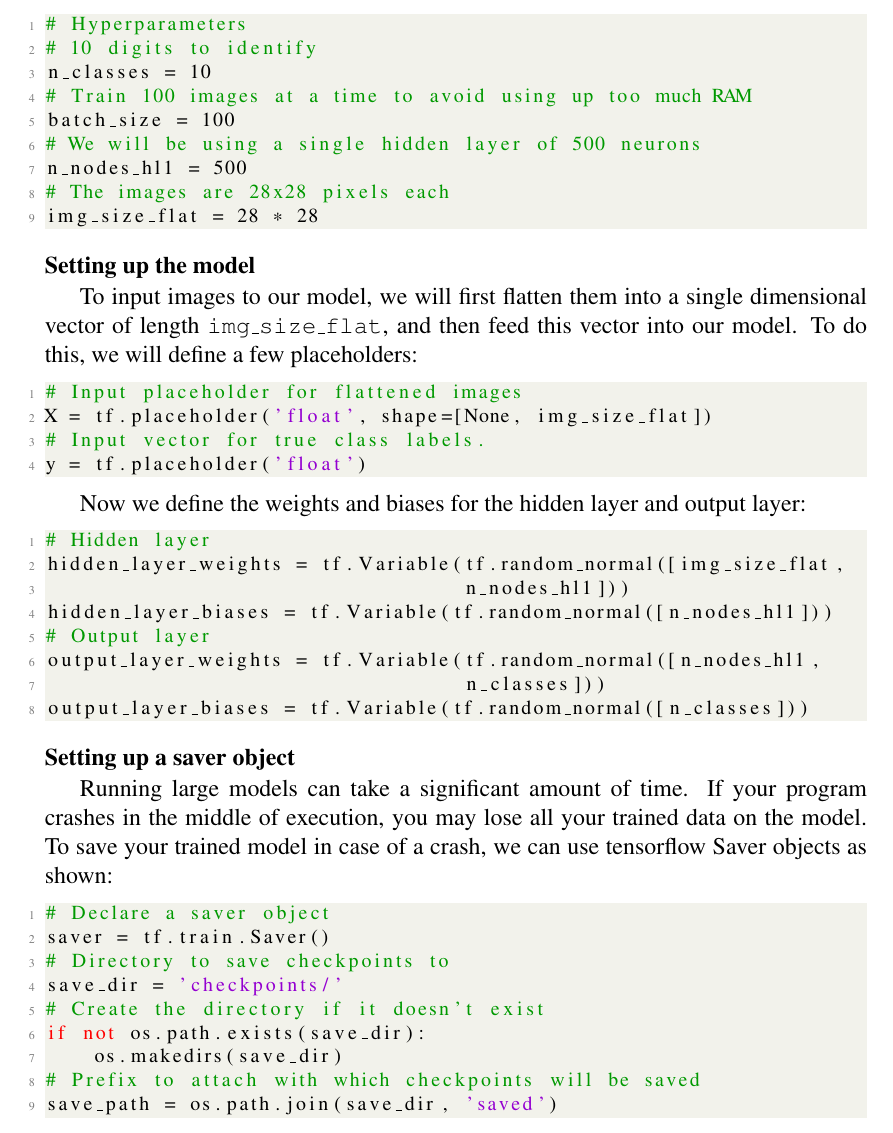
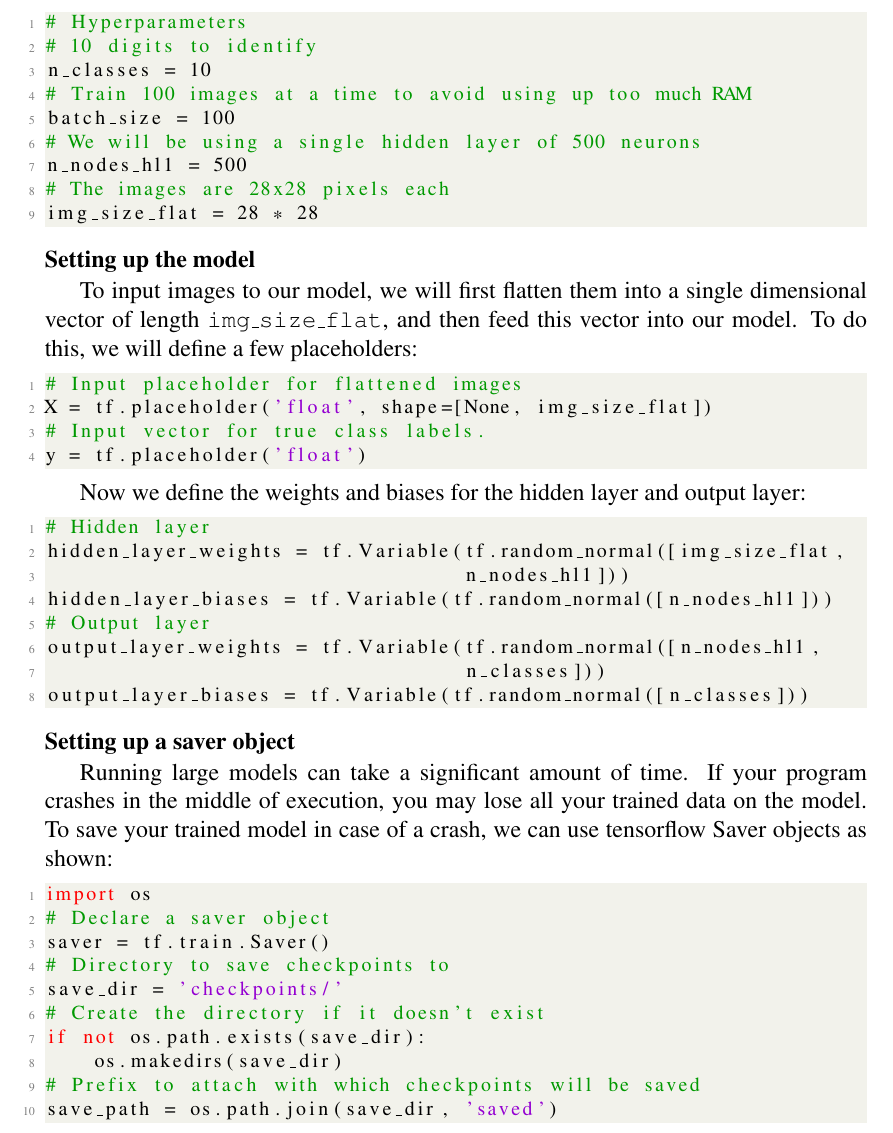
Before and after one commit to Supriya-Suresh/eYSIP-2017_Vegetable-Identification-Using-Transfer-Learning, a LaTeX document (teach/report/tensorflow.tex): part of page 4 of 7, cut so that both start at the same text. Compiled offline with pdfLaTeX.

Commit message:
Fixed code in tutorial

```diff
--- a/teach/report/tensorflow.tex
+++ b/teach/report/tensorflow.tex
@@ -222,6 +222,7 @@ output_layer_biases = tf.Variable(tf.random_normal([n_classes]))
 Running large models can take a significant amount of time. If your program crashes in the middle of execution, you may lose all your trained data on the model. To save your trained model in case of a crash, we can use tensorflow Saver objects as shown:
 
 \begin{lstlisting}[language=Python]
+import os
 # Declare a saver object
 saver = tf.train.Saver()
 # Directory to save checkpoints to
```
Also changed, not shown: teach/report/Tensorflow_Tutorial.pdf.
